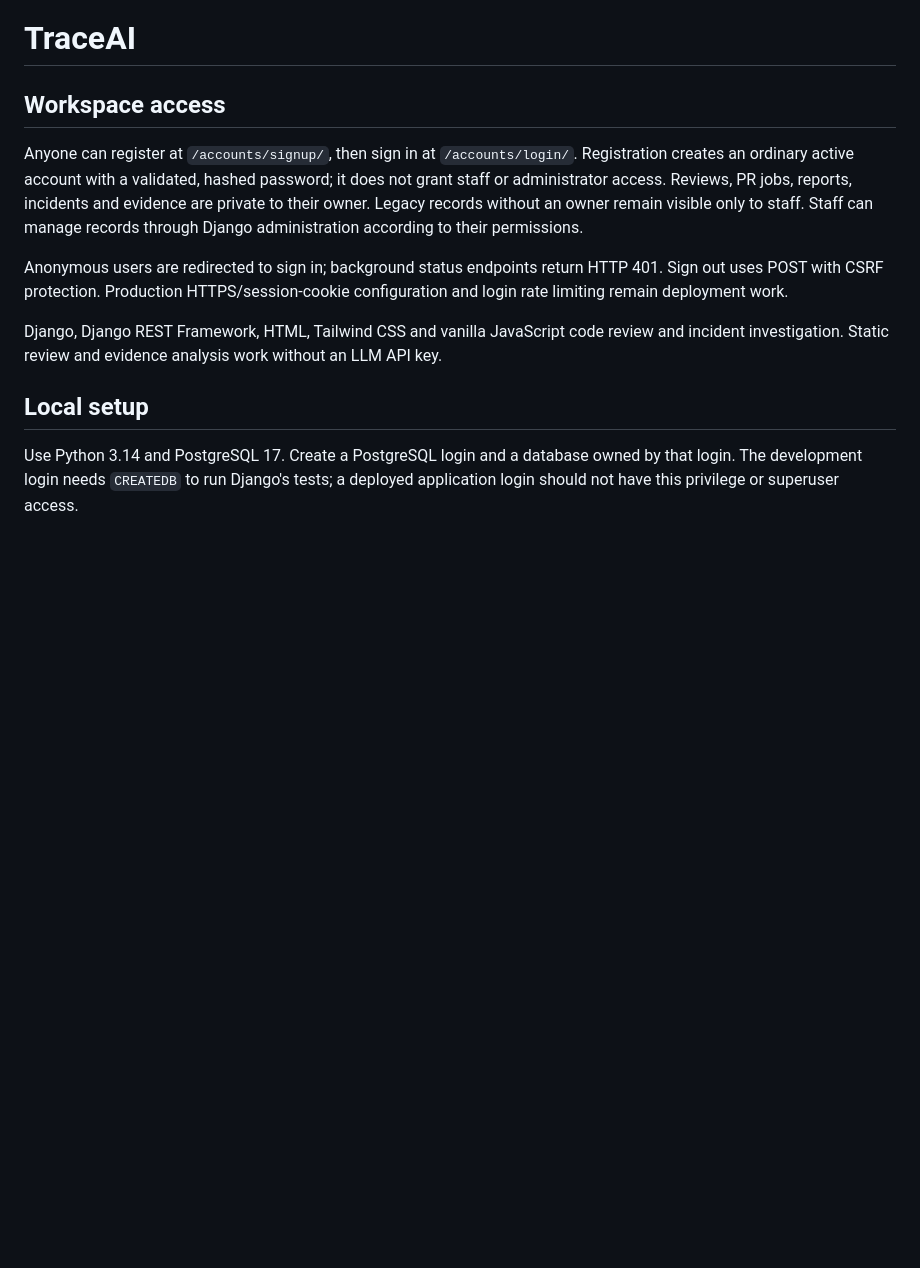
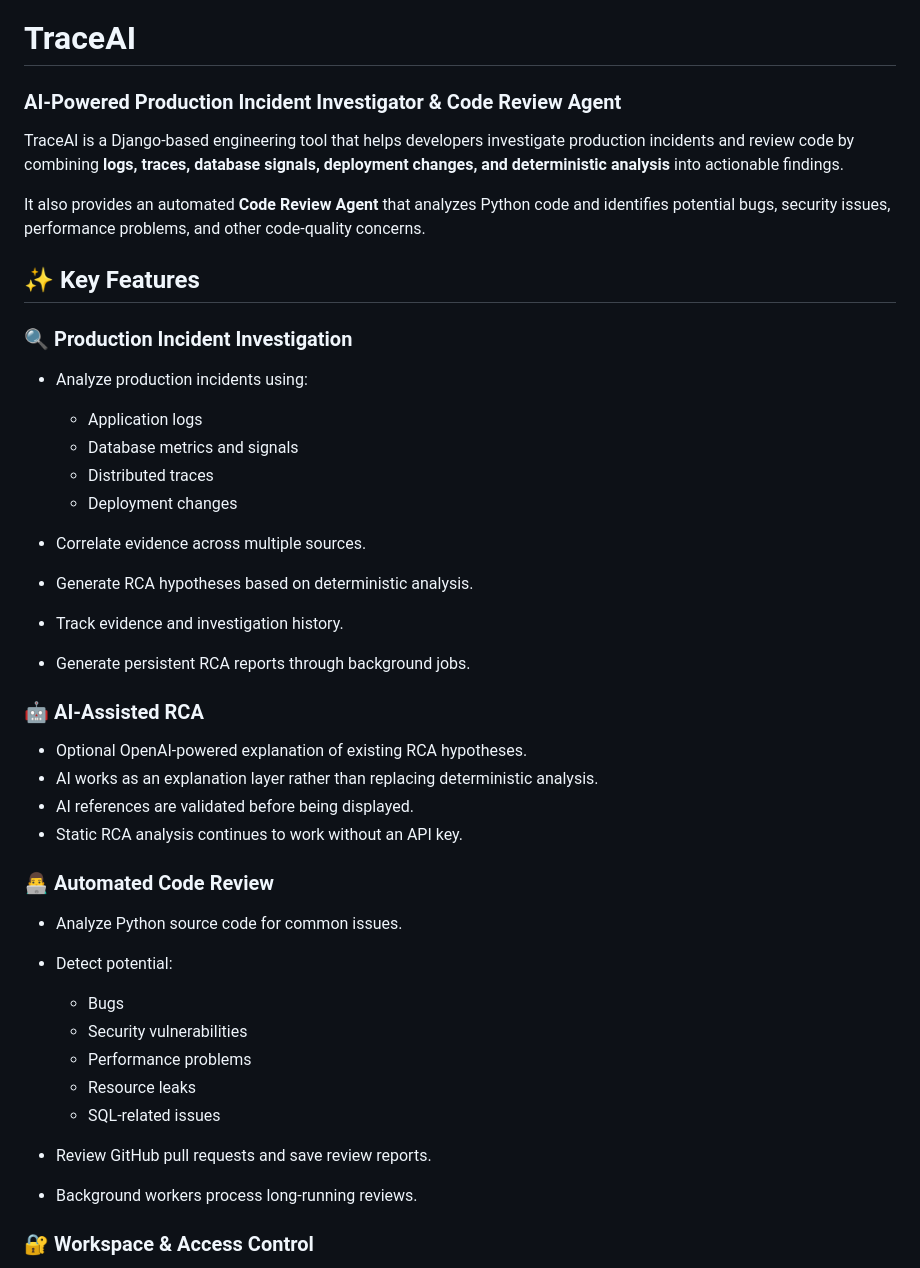
Before and after one commit to shraddha882/TraceAI, a Markdown page: README.md, the part around one of its changes. Drawn GitHub-style; blank space fills up the shorter version.

```diff
--- a/README.md
+++ b/README.md
@@ -1,13 +1,45 @@
 # TraceAI
 
-## Workspace access
+### AI-Powered Production Incident Investigator & Code Review Agent
 
-Anyone can register at `/accounts/signup/`, then sign in at `/accounts/login/`. Registration creates an ordinary active account with a validated, hashed password; it does not grant staff or administrator access. Reviews, PR jobs, reports, incidents and evidence are private to their owner. Legacy records without an owner remain visible only to staff. Staff can manage records through Django administration according to their permissions.
+TraceAI is a Django-based engineering tool that helps developers investigate production incidents and review code by combining **logs, traces, database signals, deployment changes, and deterministic analysis** into actionable findings.
 
-Anonymous users are redirected to sign in; background status endpoints return HTTP 401. Sign out uses POST with CSRF protection. Production HTTPS/session-cookie configuration and login rate limiting remain deployment work.
+It also provides an automated **Code Review Agent** that analyzes Python code and identifies potential bugs, security issues, performance problems, and other code-quality concerns.
 
-Django, Django REST Framework, HTML, Tailwind CSS and vanilla JavaScript code review and incident investigation. Static review and evidence analysis work without an LLM API key.
+## ✨ Key Features
 
-## Local setup
+### 🔍 Production Incident Investigation
 
-Use Python 3.14 and PostgreSQL 17. Create a PostgreSQL login and a database owned by that login. The development login needs `CREATEDB` to run Django's tests; a deployed application login should not have this privilege or superuser access.
+* Analyze production incidents using:
+
+  * Application logs
+  * Database metrics and signals
+  * Distributed traces
+  * Deployment changes
+* Correlate evidence across multiple sources.
+* Generate RCA hypotheses based on deterministic analysis.
+* Track evidence and investigation history.
+* Generate persistent RCA reports through background jobs.
+
+### 🤖 AI-Assisted RCA
+
+* Optional OpenAI-powered explanation of existing RCA hypotheses.
+* AI works as an explanation layer rather than replacing deterministic analysis.
+* AI references are validated before being displayed.
+* Static RCA analysis continues to work without an API key.
+
+### 👨‍💻 Automated Code Review
+
+* Analyze Python source code for common issues.
+* Detect potential:
+
+  * Bugs
+  * Security vulnerabilities
+  * Performance problems
+  * Resource leaks
+  * SQL-related issues
+* Review GitHub pull requests and save review reports.
+* Background workers process long-running reviews.
+
+### 🔐 Workspace & Access Control
+
```
Also changed, not shown: other parts of README.md (+128 -19 lines).
